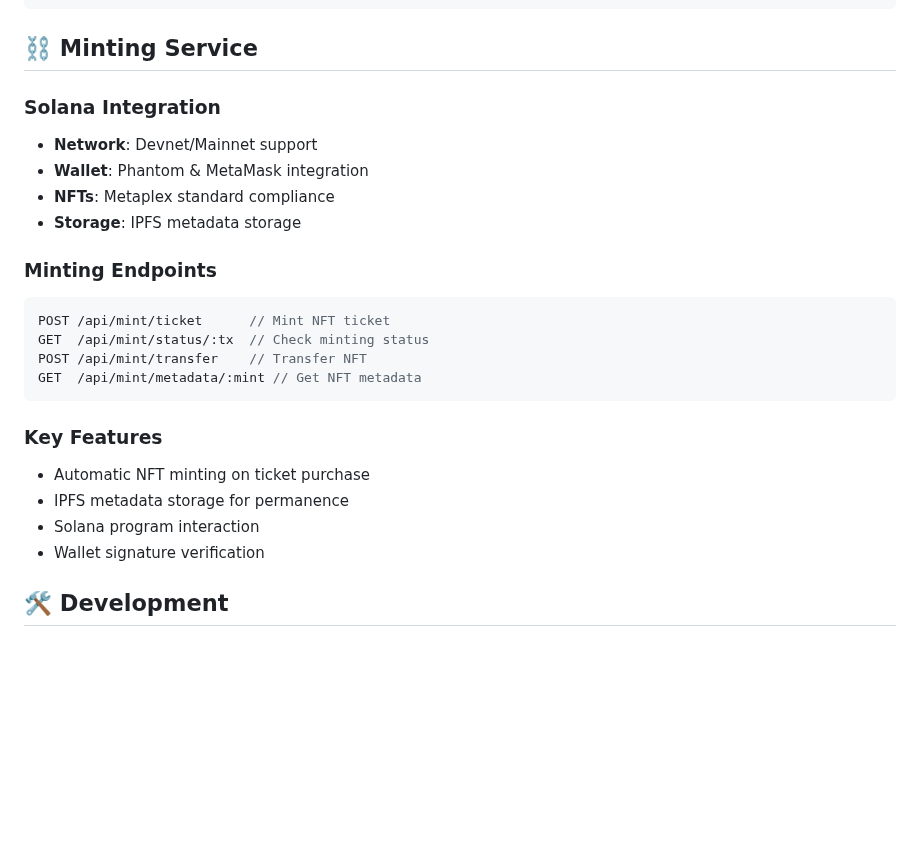
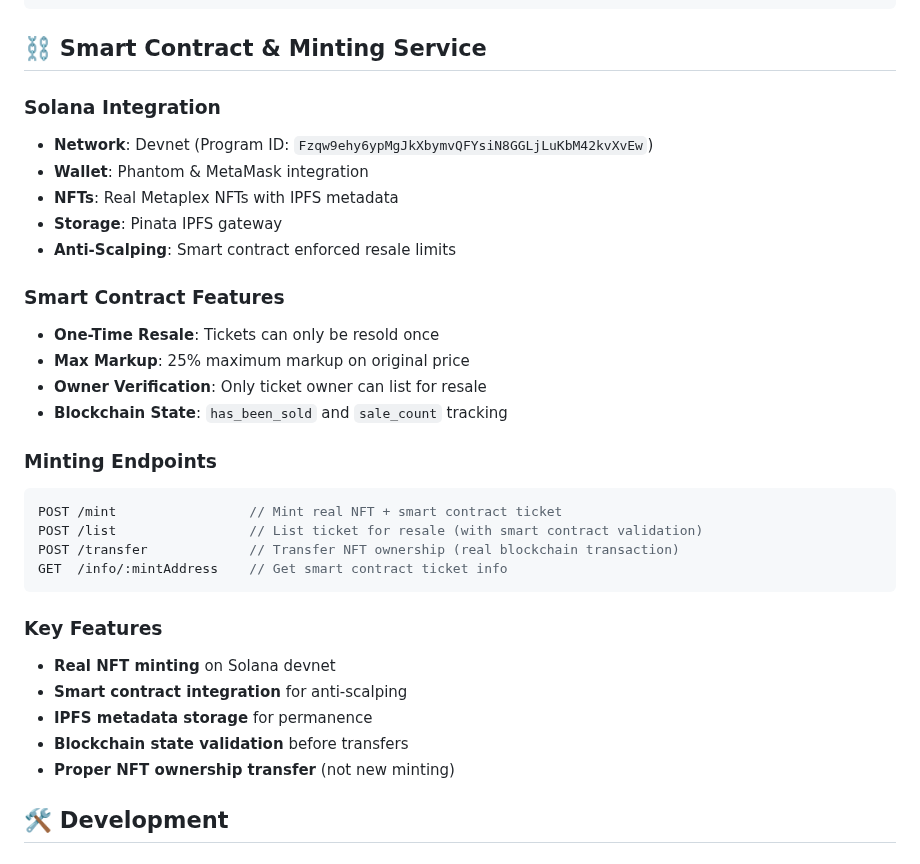
Before and after one commit to NHR-09/eventix-blockchain-ticketing, a Markdown page: README.md, the part around one of its changes. Drawn GitHub-style; blank space fills up the shorter version.

Commit message:
Updated readme with latest updates

````diff
--- a/README.md
+++ b/README.md
@@ -220,27 +220,35 @@ CREATE TABLE tickets (
 );
 ```
 
-## ⛓️ Minting Service
+## ⛓️ Smart Contract & Minting Service
 
 ### Solana Integration
-- **Network**: Devnet/Mainnet support
+- **Network**: Devnet (Program ID: `Fzqw9ehy6ypMgJkXbymvQFYsiN8GGLjLuKbM42kvXvEw`)
 - **Wallet**: Phantom & MetaMask integration
-- **NFTs**: Metaplex standard compliance
-- **Storage**: IPFS metadata storage
+- **NFTs**: Real Metaplex NFTs with IPFS metadata
+- **Storage**: Pinata IPFS gateway
+- **Anti-Scalping**: Smart contract enforced resale limits
+
+### Smart Contract Features
+- **One-Time Resale**: Tickets can only be resold once
+- **Max Markup**: 25% maximum markup on original price
+- **Owner Verification**: Only ticket owner can list for resale
+- **Blockchain State**: `has_been_sold` and `sale_count` tracking
 
 ### Minting Endpoints
 ```javascript
-POST /api/mint/ticket      // Mint NFT ticket
-GET  /api/mint/status/:tx  // Check minting status
-POST /api/mint/transfer    // Transfer NFT
-GET  /api/mint/metadata/:mint // Get NFT metadata
+POST /mint                 // Mint real NFT + smart contract ticket
+POST /list                 // List ticket for resale (with smart contract validation)
+POST /transfer             // Transfer NFT ownership (real blockchain transaction)
+GET  /info/:mintAddress    // Get smart contract ticket info
 ```
 
 ### Key Features
-- Automatic NFT minting on ticket purchase
-- IPFS metadata storage for permanence
-- Solana program interaction
-- Wallet signature verification
+- **Real NFT minting** on Solana devnet
+- **Smart contract integration** for anti-scalping
+- **IPFS metadata storage** for permanence
+- **Blockchain state validation** before transfers
+- **Proper NFT ownership transfer** (not new minting)
 
 ## 🛠️ Development
 
````
Also changed, not shown: other parts of README.md (+29 -5 lines).
